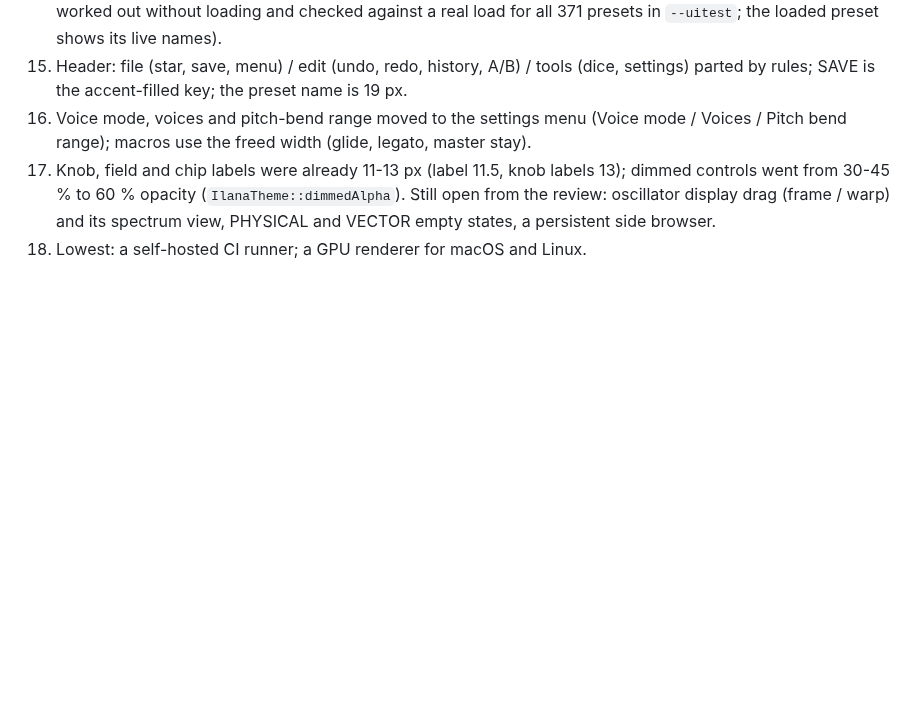
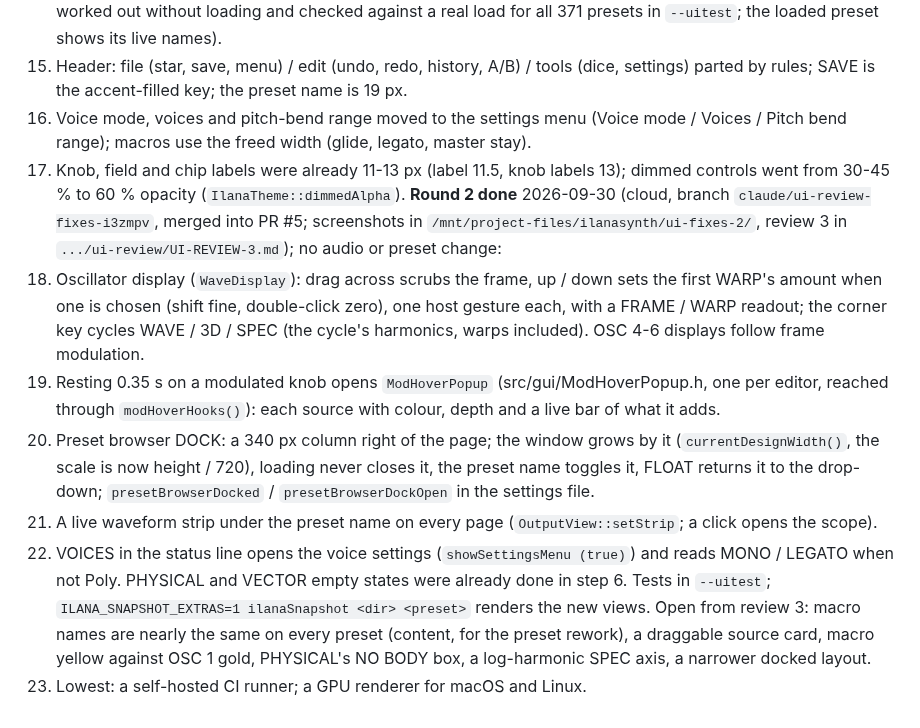
Before and after one commit to orth4x0r/ilanaSynth, a Markdown page: docs/REVIEW-PLAN.md, the part around the change. GitHub-like rendering; blank space fills up the shorter version.

Commit message:
UI review 2: snapshots can hold the source card open (ILANA_SNAPSHOT_EXTRAS), card checks visibility up to the window; plan and handoff notes
Co-Authored-By: Claude Opus 5.5 (1M context) <noreply@anthropic.com>
Claude-Session: https://claude.ai/code/session_01FF7hEaKmhg9fvJRDpZ7uLh

```diff
--- a/docs/REVIEW-PLAN.md
+++ b/docs/REVIEW-PLAN.md
@@ -150,6 +150,20 @@ First job in the cloud: build on Linux, run the gate, make a Linux fingerprint b
       macros use the freed width (glide, legato, master stay).
    7. Knob, field and chip labels were already 11-13 px (label 11.5, knob labels 13); dimmed controls went from 30-45 %
       to 60 % opacity (`IlanaTheme::dimmedAlpha`).
-   Still open from the review: oscillator display drag (frame / warp) and its spectrum view, PHYSICAL and VECTOR empty
-   states, a persistent side browser.
+   **Round 2 done** 2026-09-30 (cloud, branch `claude/ui-review-fixes-i3zmpv`, merged into PR #5; screenshots in
+   `/mnt/project-files/ilanasynth/ui-fixes-2/`, review 3 in `.../ui-review/UI-REVIEW-3.md`); no audio or preset change:
+   1. Oscillator display (`WaveDisplay`): drag across scrubs the frame, up / down sets the first WARP's amount when one is
+      chosen (shift fine, double-click zero), one host gesture each, with a FRAME / WARP readout; the corner key cycles
+      WAVE / 3D / SPEC (the cycle's harmonics, warps included). OSC 4-6 displays follow frame modulation.
+   2. Resting 0.35 s on a modulated knob opens `ModHoverPopup` (src/gui/ModHoverPopup.h, one per editor, reached through
+      `modHoverHooks()`): each source with colour, depth and a live bar of what it adds.
+   3. Preset browser DOCK: a 340 px column right of the page; the window grows by it (`currentDesignWidth()`, the scale
+      is now height / 720), loading never closes it, the preset name toggles it, FLOAT returns it to the drop-down;
+      `presetBrowserDocked` / `presetBrowserDockOpen` in the settings file.
+   4. A live waveform strip under the preset name on every page (`OutputView::setStrip`; a click opens the scope).
+   5. VOICES in the status line opens the voice settings (`showSettingsMenu (true)`) and reads MONO / LEGATO when not Poly.
+   PHYSICAL and VECTOR empty states were already done in step 6. Tests in `--uitest`; `ILANA_SNAPSHOT_EXTRAS=1
+   ilanaSnapshot <dir> <preset>` renders the new views. Open from review 3: macro names are nearly the same on every
+   preset (content, for the preset rework), a draggable source card, macro yellow against OSC 1 gold, PHYSICAL's NO BODY
+   box, a log-harmonic SPEC axis, a narrower docked layout.
 11. Lowest: a self-hosted CI runner; a GPU renderer for macOS and Linux.
```
Also changed, not shown: HANDOFF.md (+1 -0 lines).
